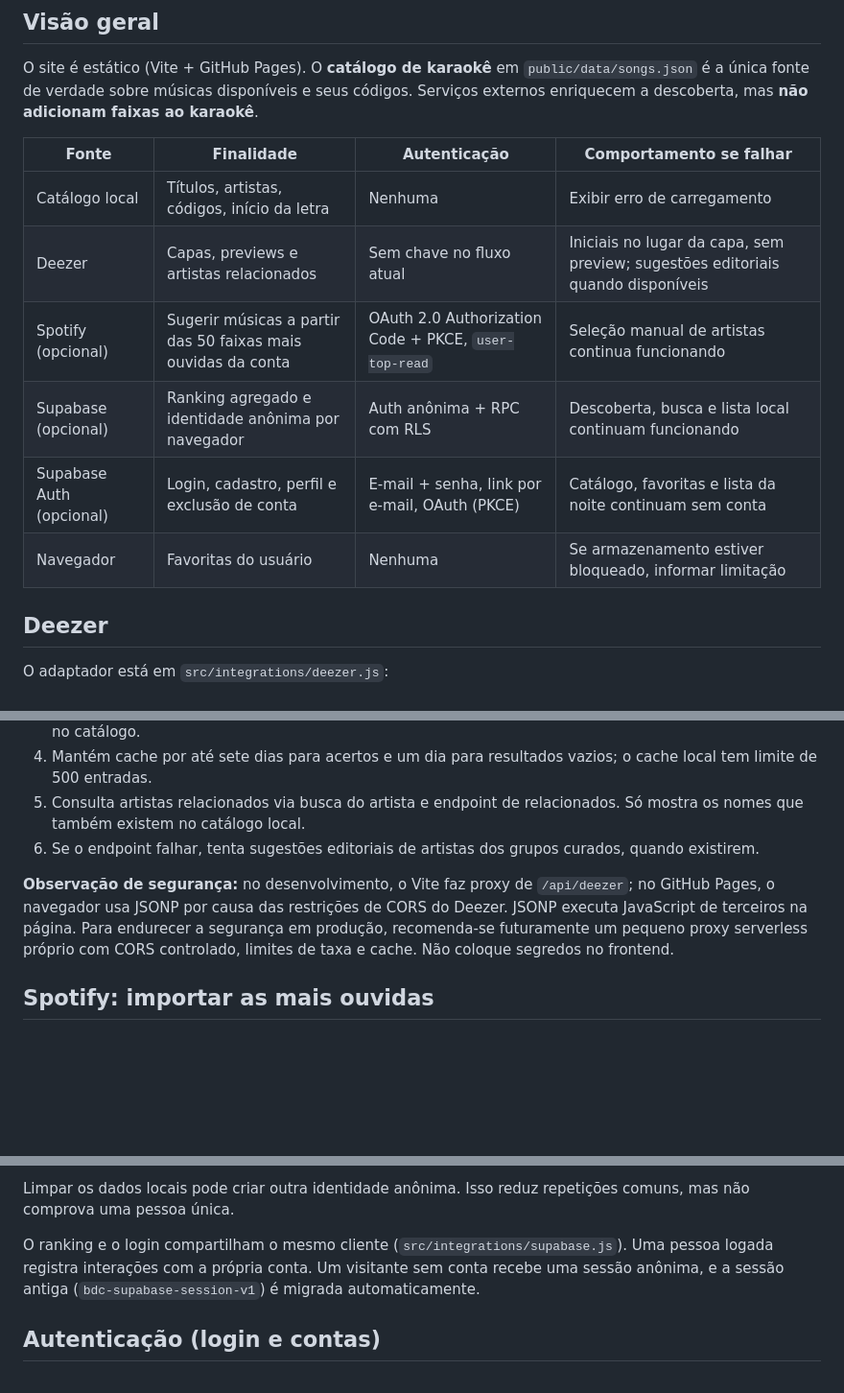
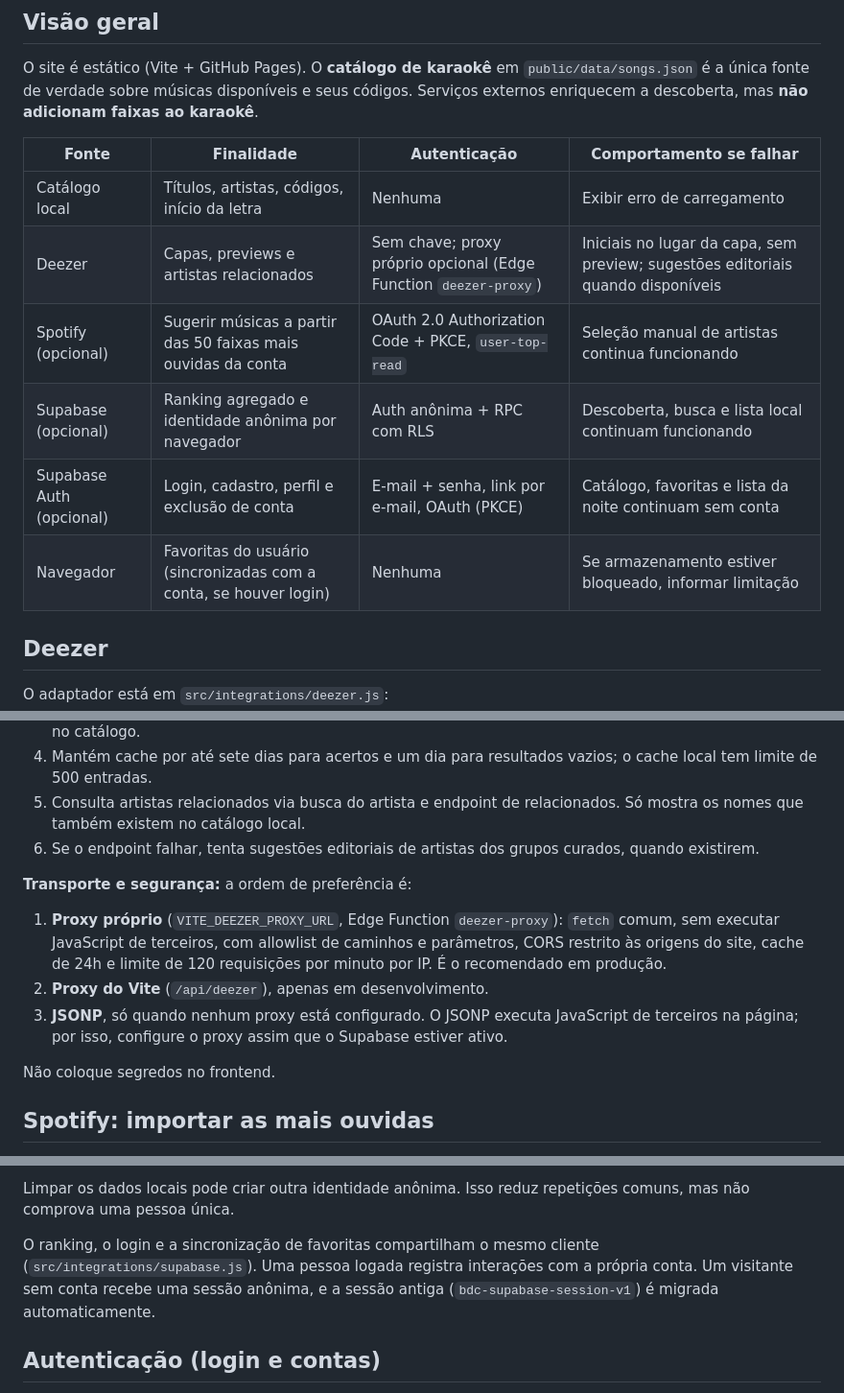
Before and after one commit to coletivo-inspira/bardacassia, a Markdown page: docs/INTEGRACOES.md, 3 parts joined by grey strips. Shown at 96% size. Drawn GitHub-style; blank space fills up the shorter version.

```diff
--- a/docs/INTEGRACOES.md
+++ b/docs/INTEGRACOES.md
@@ -7,11 +7,11 @@ O site é estático (Vite + GitHub Pages). O **catálogo de karaokê** em `publi
 | Fonte | Finalidade | Autenticação | Comportamento se falhar |
 | --- | --- | --- | --- |
 | Catálogo local | Títulos, artistas, códigos, início da letra | Nenhuma | Exibir erro de carregamento |
-| Deezer | Capas, previews e artistas relacionados | Sem chave no fluxo atual | Iniciais no lugar da capa, sem preview; sugestões editoriais quando disponíveis |
+| Deezer | Capas, previews e artistas relacionados | Sem chave; proxy próprio opcional (Edge Function `deezer-proxy`) | Iniciais no lugar da capa, sem preview; sugestões editoriais quando disponíveis |
 | Spotify (opcional) | Sugerir músicas a partir das 50 faixas mais ouvidas da conta | OAuth 2.0 Authorization Code + PKCE, `user-top-read` | Seleção manual de artistas continua funcionando |
 | Supabase (opcional) | Ranking agregado e identidade anônima por navegador | Auth anônima + RPC com RLS | Descoberta, busca e lista local continuam funcionando |
 | Supabase Auth (opcional) | Login, cadastro, perfil e exclusão de conta | E-mail + senha, link por e-mail, OAuth (PKCE) | Catálogo, favoritas e lista da noite continuam sem conta |
-| Navegador | Favoritas do usuário | Nenhuma | Se armazenamento estiver bloqueado, informar limitação |
+| Navegador | Favoritas do usuário (sincronizadas com a conta, se houver login) | Nenhuma | Se armazenamento estiver bloqueado, informar limitação |
 
 ## Deezer
 
@@ -24,7 +24,13 @@ O adaptador está em `src/integrations/deezer.js`:
 5. Consulta artistas relacionados via busca do artista e endpoint de relacionados. Só mostra os nomes que também existem no catálogo local.
 6. Se o endpoint falhar, tenta sugestões editoriais de artistas dos grupos curados, quando existirem.
 
-**Observação de segurança:** no desenvolvimento, o Vite faz proxy de `/api/deezer`; no GitHub Pages, o navegador usa JSONP por causa das restrições de CORS do Deezer. JSONP executa JavaScript de terceiros na página. Para endurecer a segurança em produção, recomenda-se futuramente um pequeno proxy serverless próprio com CORS controlado, limites de taxa e cache. Não coloque segredos no frontend.
+**Transporte e segurança:** a ordem de preferência é:
+
+1. **Proxy próprio** (`VITE_DEEZER_PROXY_URL`, Edge Function `deezer-proxy`): `fetch` comum, sem executar JavaScript de terceiros, com allowlist de caminhos e parâmetros, CORS restrito às origens do site, cache de 24h e limite de 120 requisições por minuto por IP. É o recomendado em produção.
+2. **Proxy do Vite** (`/api/deezer`), apenas em desenvolvimento.
+3. **JSONP**, só quando nenhum proxy está configurado. O JSONP executa JavaScript de terceiros na página; por isso, configure o proxy assim que o Supabase estiver ativo.
+
+Não coloque segredos no frontend.
 
 ## Spotify: importar as mais ouvidas
 
@@ -70,7 +76,7 @@ As RPCs `record_song_open`, `set_song_favorite` e `get_popular_songs` são as in
 
 Limpar os dados locais pode criar outra identidade anônima. Isso reduz repetições comuns, mas não comprova uma pessoa única.
 
-O ranking e o login compartilham o mesmo cliente (`src/integrations/supabase.js`). Uma pessoa logada registra interações com a própria conta. Um visitante sem conta recebe uma sessão anônima, e a sessão antiga (`bdc-supabase-session-v1`) é migrada automaticamente.
+O ranking, o login e a sincronização de favoritas compartilham o mesmo cliente (`src/integrations/supabase.js`). Uma pessoa logada registra interações com a própria conta. Um visitante sem conta recebe uma sessão anônima, e a sessão antiga (`bdc-supabase-session-v1`) é migrada automaticamente.
 
 ## Autenticação (login e contas)
 
```
Also changed, not shown: other parts of docs/INTEGRACOES.md (+29 -2 lines), README.md (+2 -2 lines).
